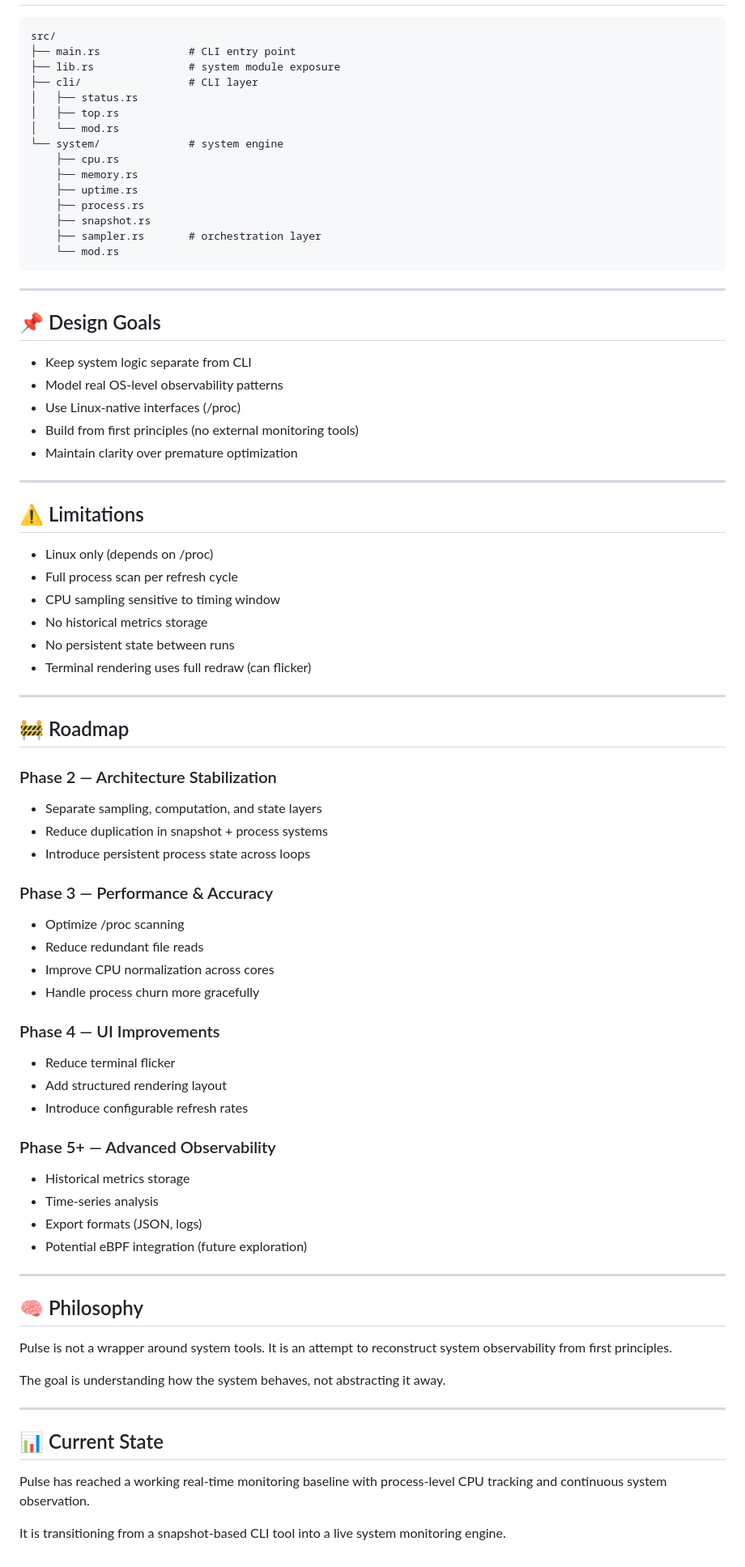
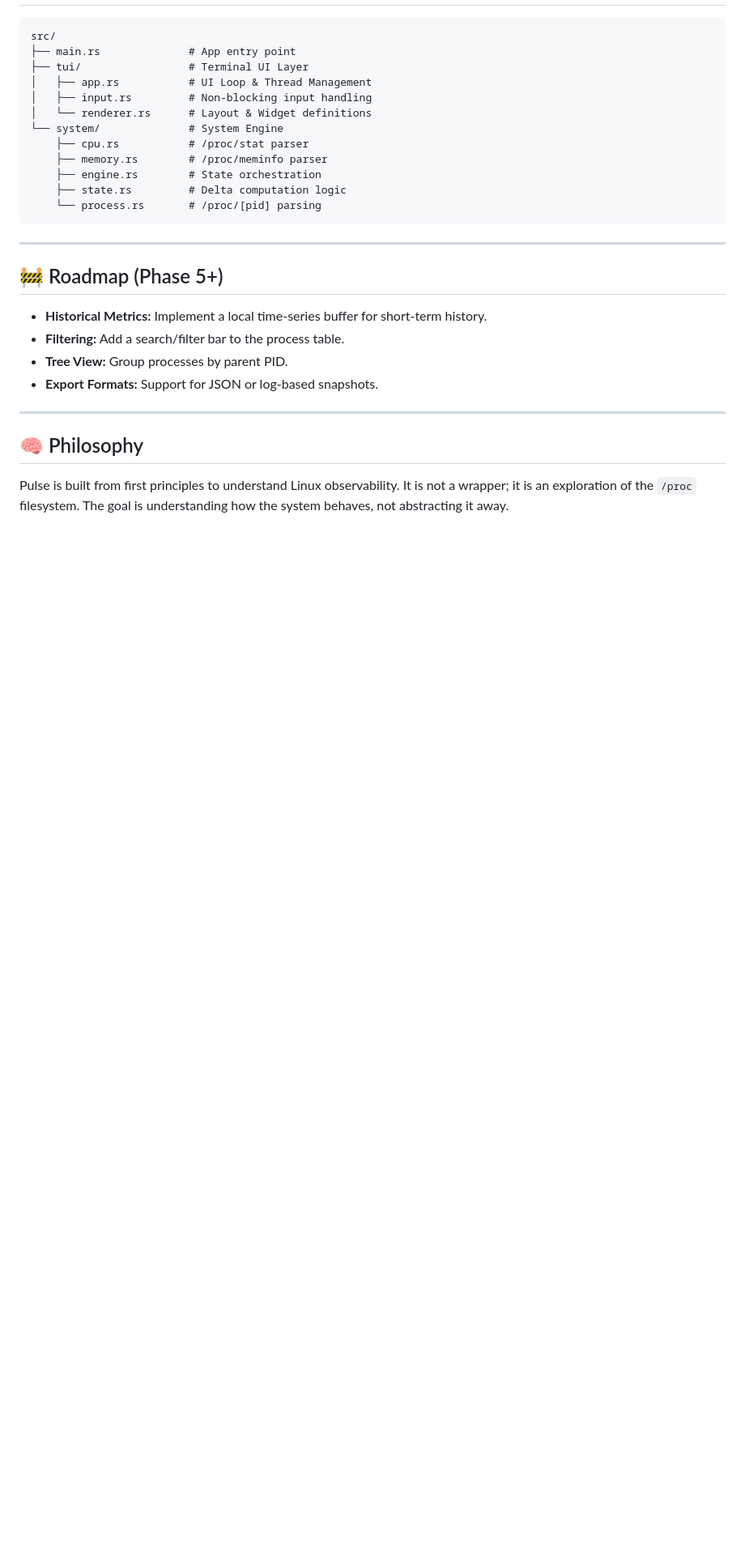
Before and after one commit to josiah-mbao/pulse, a Markdown page: README.md, the part around one of its changes. Shown at 81% size. GitHub-like rendering; blank space fills up the shorter version.

Commit message:
docs: update README.md

````diff
--- a/README.md
+++ b/README.md
@@ -82,79 +53,29 @@ Pulse is built with a decoupled, data-driven pipeline to ensure that heavy syste
 ```text
 src/
-├── main.rs              # CLI entry point
-├── lib.rs               # system module exposure
-├── cli/                 # CLI layer
-│   ├── status.rs
-│   ├── top.rs
-│   └── mod.rs
-└── system/              # system engine
-    ├── cpu.rs
-    ├── memory.rs
-    ├── uptime.rs
-    ├── process.rs
-    ├── snapshot.rs
-    ├── sampler.rs       # orchestration layer
-    └── mod.rs
+├── main.rs              # App entry point
+├── tui/                 # Terminal UI Layer
+│   ├── app.rs           # UI Loop & Thread Management
+│   ├── input.rs         # Non-blocking input handling
+│   └── renderer.rs      # Layout & Widget definitions
+└── system/              # System Engine
+    ├── cpu.rs           # /proc/stat parser
+    ├── memory.rs        # /proc/meminfo parser
+    ├── engine.rs        # State orchestration
+    ├── state.rs         # Delta computation logic
+    └── process.rs       # /proc/[pid] parsing
 ```
----
-
-## 📌 Design Goals
-
-- Keep system logic separate from CLI
-- Model real OS-level observability patterns
-- Use Linux-native interfaces (/proc)
-- Build from first principles (no external monitoring tools)
-- Maintain clarity over premature optimization
 
 ---
 
-## ⚠️ Limitations
+## 🚧 Roadmap (Phase 5+)
 
-- Linux only (depends on /proc)
-- Full process scan per refresh cycle
-- CPU sampling sensitive to timing window
-- No historical metrics storage
-- No persistent state between runs
-- Terminal rendering uses full redraw (can flicker)
-
----
-
-## 🚧 Roadmap
-
-### Phase 2 — Architecture Stabilization
-- Separate sampling, computation, and state layers
-- Reduce duplication in snapshot + process systems
-- Introduce persistent process state across loops
-
-### Phase 3 — Performance & Accuracy
-- Optimize /proc scanning
-- Reduce redundant file reads
-- Improve CPU normalization across cores
-- Handle process churn more gracefully
-
-### Phase 4 — UI Improvements
-- Reduce terminal flicker
-- Add structured rendering layout
-- Introduce configurable refresh rates
-
-### Phase 5+ — Advanced Observability
-- Historical metrics storage
-- Time-series analysis
-- Export formats (JSON, logs)
-- Potential eBPF integration (future exploration)
+- **Historical Metrics:** Implement a local time-series buffer for short-term history.
+- **Filtering:** Add a search/filter bar to the process table.
+- **Tree View:** Group processes by parent PID.
+- **Export Formats:** Support for JSON or log-based snapshots.
 
 ---
 
 ## 🧠 Philosophy
 
-Pulse is not a wrapper around system tools. It is an attempt to reconstruct system observability from first principles.
-
-The goal is understanding how the system behaves, not abstracting it away.
-
----
-
-## 📊 Current State
-
-Pulse has reached a working real-time monitoring baseline with process-level CPU tracking and continuous system observation.
-
-It is transitioning from a snapshot-based CLI tool into a live system monitoring engine.
+Pulse is built from first principles to understand Linux observability. It is not a wrapper; it is an exploration of the `/proc` filesystem. The goal is understanding how the system behaves, not abstracting it away.
````
Also changed, not shown: other parts of README.md (+28 -57 lines).
